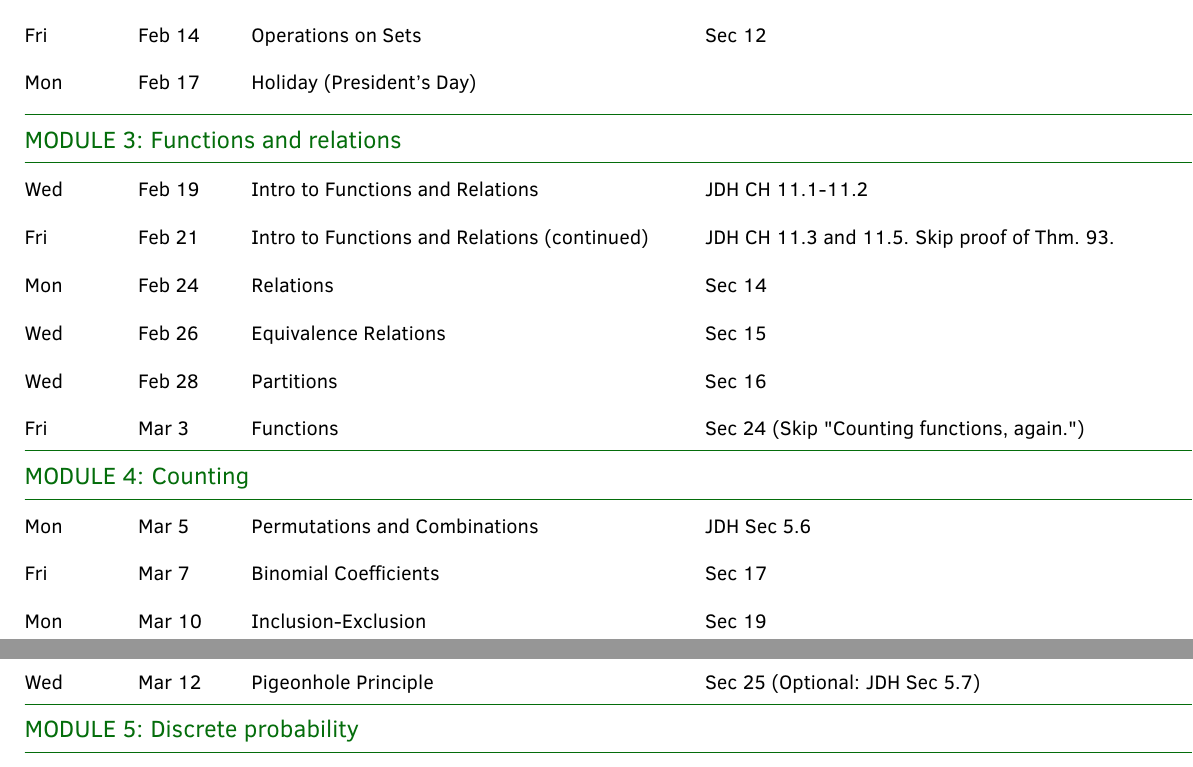
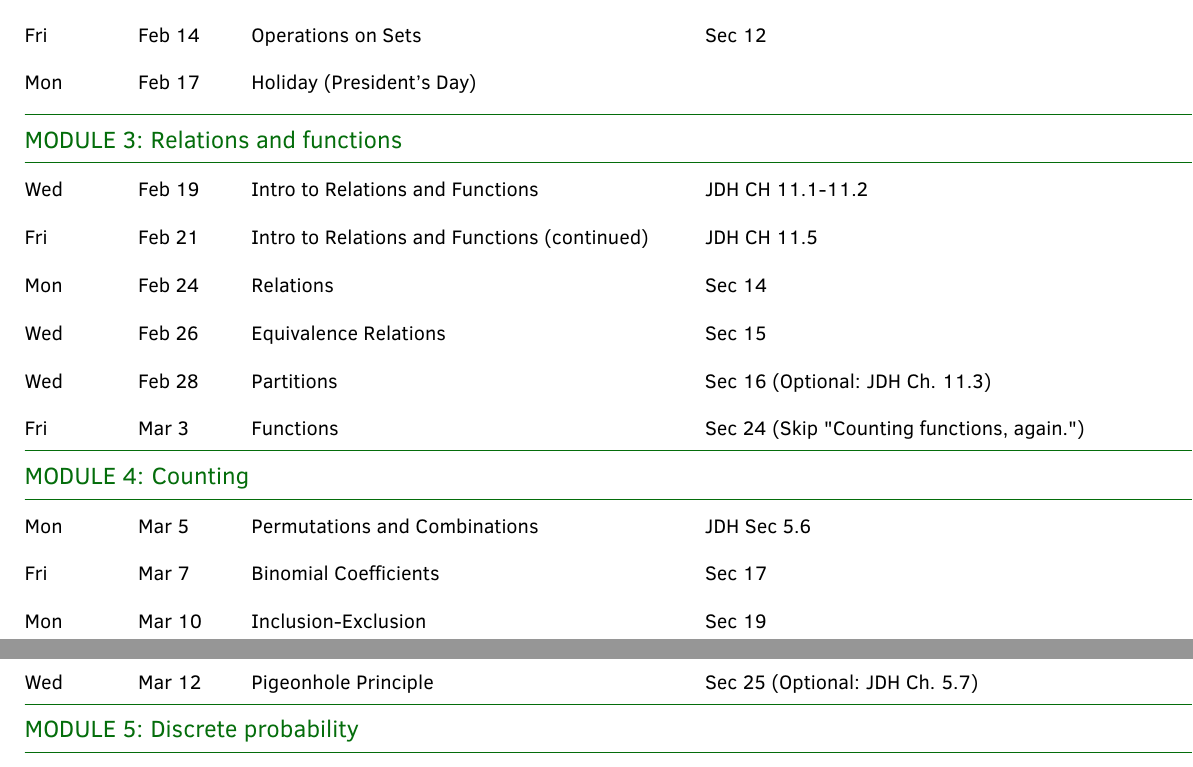
Before and after one commit to gjshort/csci246_spring2025, a LaTeX document (syllabus/syllabus.tex): two parts of pages 3 and 4 of 5, joined at a grey line, cut so that both start at the same text. Compiled offline with pdfLaTeX.

Commit message:
Updated syllabus

```diff
--- a/syllabus/syllabus.tex
+++ b/syllabus/syllabus.tex
@@ -343,13 +343,13 @@ Wed &  Feb 12 & Quantifiers &  Sec 11  \\
 Fri &  Feb 14 & Operations on Sets & Sec 12 \\
 Mon &  Feb 17 & Holiday (President's Day) & \\
 \hline
-\multicolumn{4}{l}{\textbf{\textcolor{myCOLOR}{\large MODULE 3: Functions and relations  }}} \\
+\multicolumn{4}{l}{\textbf{\textcolor{myCOLOR}{\large MODULE 3: Relations and functions }}} \\
 \hline
-Wed &  Feb 19 & Intro to Functions and Relations & JDH CH 11.1-11.2\\
-Fri &  Feb 21  & Intro to Functions and Relations (continued) & JDH CH 11.3 and 11.5.  Skip proof of Thm. 93.\\
+Wed &  Feb 19 & Intro to Relations and Functions & JDH CH 11.1-11.2\\
+Fri &  Feb 21  & Intro to Relations and Functions (continued) & JDH CH 11.5\\
 Mon &  Feb 24 & Relations & Sec 14 \\
 Wed &  Feb 26 & Equivalence Relations & Sec 15 \\
-Wed &  Feb 28 & Partitions & Sec 16 \\
+Wed &  Feb 28 & Partitions & Sec 16 (Optional: JDH Ch. 11.3)\\
 Fri &  Mar 3 & Functions & Sec 24 (Skip "Counting functions, again.")\\
 
 \hline
@@ -358,7 +358,7 @@ Fri &  Mar 3 & Functions & Sec 24 (Skip "Counting functions, again.")\\
 Mon &  Mar 5  & Permutations and Combinations & JDH Sec 5.6\\
  Fri &  Mar 7  & Binomial Coefficients & Sec 17  \\
  Mon &  Mar 10 & Inclusion-Exclusion & Sec 19 \\
- Wed &  Mar 12  & Pigeonhole Principle & Sec 25 (Optional: JDH Sec 5.7) \\
+ Wed &  Mar 12  & Pigeonhole Principle & Sec 25 (Optional: JDH Ch. 5.7) \\
 \hline
 \multicolumn{4}{l}{\textbf{\textcolor{myCOLOR}{\large MODULE 5: Discrete probability}}} \\
 \hline
```
Also changed, not shown: syllabus/syllabus.pdf.
